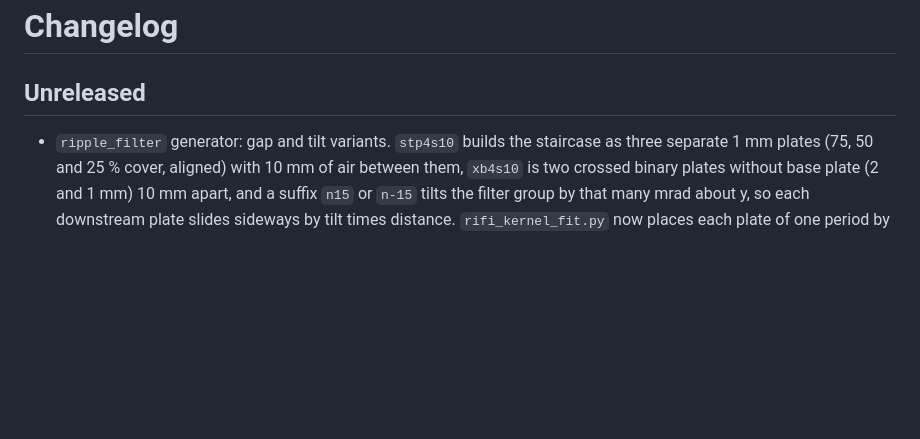
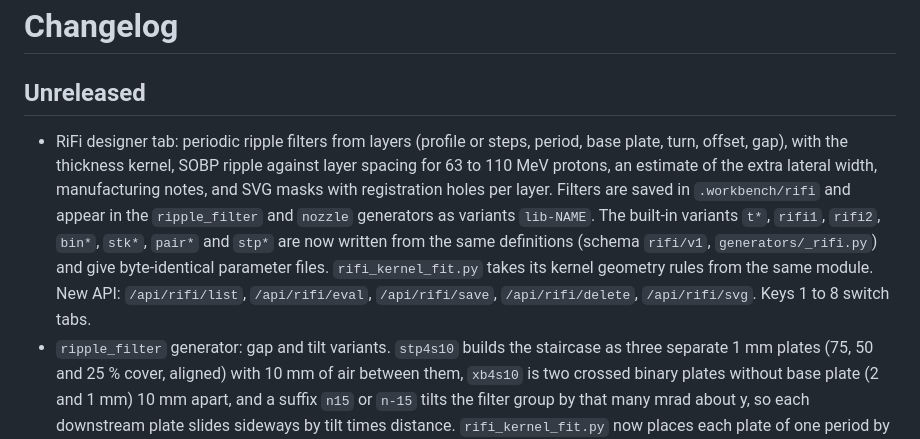
Before and after one commit to Robing98/opentopas-workbench, a Markdown page: CHANGELOG.md, the part around the change. Drawn GitHub-style; blank space fills up the shorter version.

```diff
--- a/CHANGELOG.md
+++ b/CHANGELOG.md
@@ -2,6 +2,7 @@
 
 ## Unreleased
 
+- RiFi designer tab: periodic ripple filters from layers (profile or steps, period, base plate, turn, offset, gap), with the thickness kernel, SOBP ripple against layer spacing for 63 to 110 MeV protons, an estimate of the extra lateral width, manufacturing notes, and SVG masks with registration holes per layer. Filters are saved in `.workbench/rifi` and appear in the `ripple_filter` and `nozzle` generators as variants `lib-NAME`. The built-in variants `t*`, `rifi1`, `rifi2`, `bin*`, `stk*`, `pair*` and `stp*` are now written from the same definitions (schema `rifi/v1`, `generators/_rifi.py`) and give byte-identical parameter files. `rifi_kernel_fit.py` takes its kernel geometry rules from the same module. New API: `/api/rifi/list`, `/api/rifi/eval`, `/api/rifi/save`, `/api/rifi/delete`, `/api/rifi/svg`. Keys 1 to 8 switch tabs.
 - `ripple_filter` generator: gap and tilt variants. `stp4s10` builds the staircase as three separate 1 mm plates (75, 50 and 25 % cover, aligned) with 10 mm of air between them, `xb4s10` is two crossed binary plates without base plate (2 and 1 mm) 10 mm apart, and a suffix `n15` or `n-15` tilts the filter group by that many mrad about y, so each downstream plate slides sideways by tilt times distance. `rifi_kernel_fit.py` now places each plate of one period by its displacement and `TransX`, so aligned plates of different widths, and plates slid by a tilt, give their true summed kernel.
 - `ripple_filter` generator: staircase variants `stp4` (one piece, four equally wide steps of 1 mm, the lowest step open, no base plate), `stp3` (steps of 0.75 mm) and `stp4g` (steps of 1 mm, coarse period 6 mm for a test plate cut by hand). A ridge filter can now leave gaps between its ridges, and `rifi_kernel_fit.py` reads the ridge spacing from `Displacement`, so the gaps count as zero thickness in the true kernel.
 - `ripple_filter` generator: new variants `bin4` (binary plate, step 2 mm, half of each period thick), `stk4` (two binary plates crossed, steps 2 and 1 mm, four equally frequent thicknesses), `stk4x3` (a third plate with step 0.5 mm, turned 45 degrees, eight thicknesses), `pair4` (two `t2` triangles crossed) and `pair4v` (two `t4` triangles crossed). `rifi_kernel_fit.py` reads their true kernel from the parameter file as before.
```
Also changed, not shown: README.md (+20 -0 lines), docs/rifi_designer_dark_en.png (added), 4 other files.
